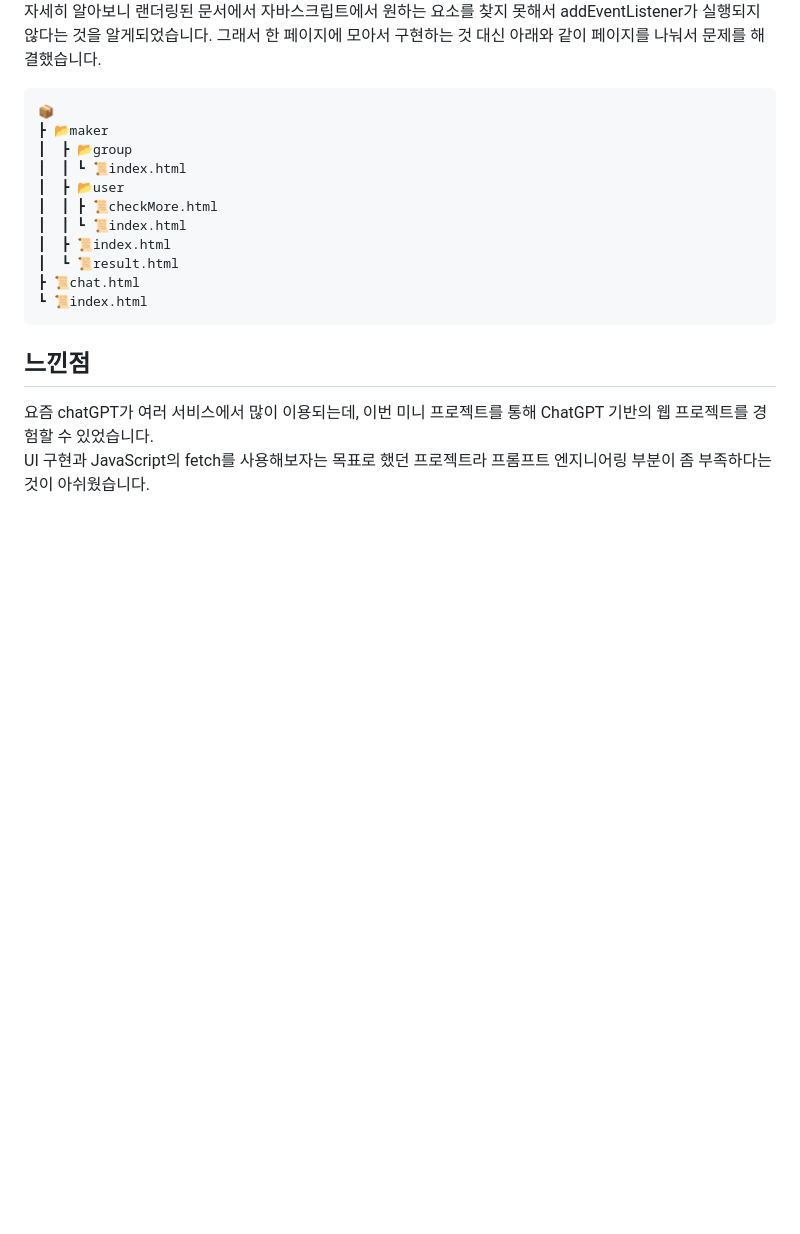
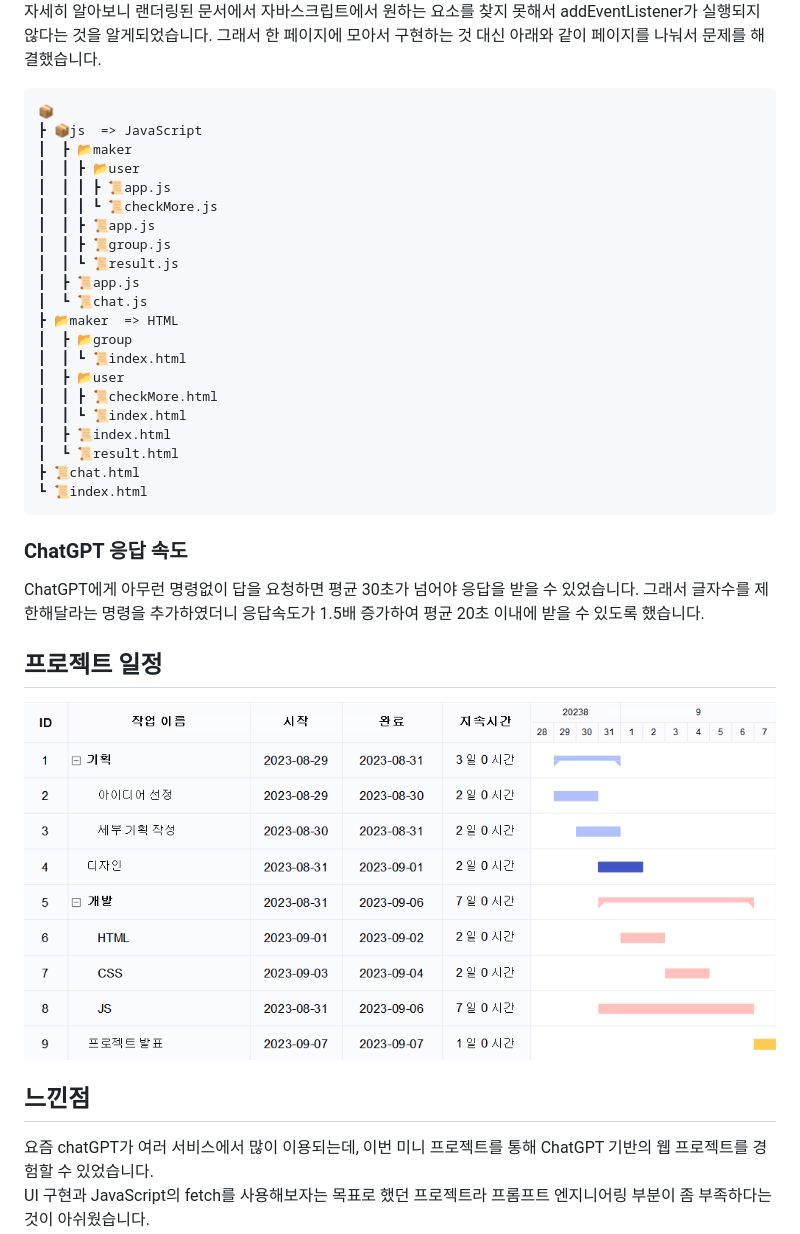
Before and after one commit to nayeongdev/FitRoutine, a Markdown page: README.md, the part around the change printed below. GitHub-like rendering; pictures changed too: resources/img/readme/FitRoutine GanttChart.png (added); blank space fills up the shorter version.

````diff
--- a/README.md
+++ b/README.md
@@ -56,7 +62,17 @@ ChatGPT의 운동 루틴 추천
 
 ```
 📦
-┣ 📂maker
+┣ 📦js  => JavaScript
+┃  ┣ 📂maker
+┃  ┃ ┣ 📂user
+┃  ┃ ┃ ┣ 📜app.js
+┃  ┃ ┃ ┗ 📜checkMore.js
+┃  ┃ ┣ 📜app.js
+┃  ┃ ┣ 📜group.js
+┃  ┃ ┗ 📜result.js
+┃  ┣ 📜app.js
+┃  ┗ 📜chat.js
+┣ 📂maker  => HTML
 ┃  ┣ 📂group
 ┃  ┃ ┗ 📜index.html
 ┃  ┣ 📂user
@@ -67,6 +83,10 @@ ChatGPT의 운동 루틴 추천
 ┣ 📜chat.html
 ┗ 📜index.html
  ```
+### ChatGPT 응답 속도
+ChatGPT에게 아무런 명령없이 답을 요청하면 평균 30초가 넘어야 응답을 받을 수 있었습니다. 그래서 글자수를 제한해달라는 명령을 추가하였더니 응답속도가 1.5배 증가하여 평균 20초 이내에 받을 수 있도록 했습니다.
+## 프로젝트 일정
+![Alt text](<resources/img/readme/FitRoutine GanttChart.png>)
 
  ## 느낀점
  요즘 chatGPT가 여러 서비스에서 많이 이용되는데, 이번 미니 프로젝트를 통해 ChatGPT 기반의 웹 프로젝트를 경험할 수 있었습니다.
````
Also changed, not shown: other parts of README.md (+7 -1 lines), resources/img/readme/solution1-1.png (added), resources/img/readme/solution1-2.png (added).
